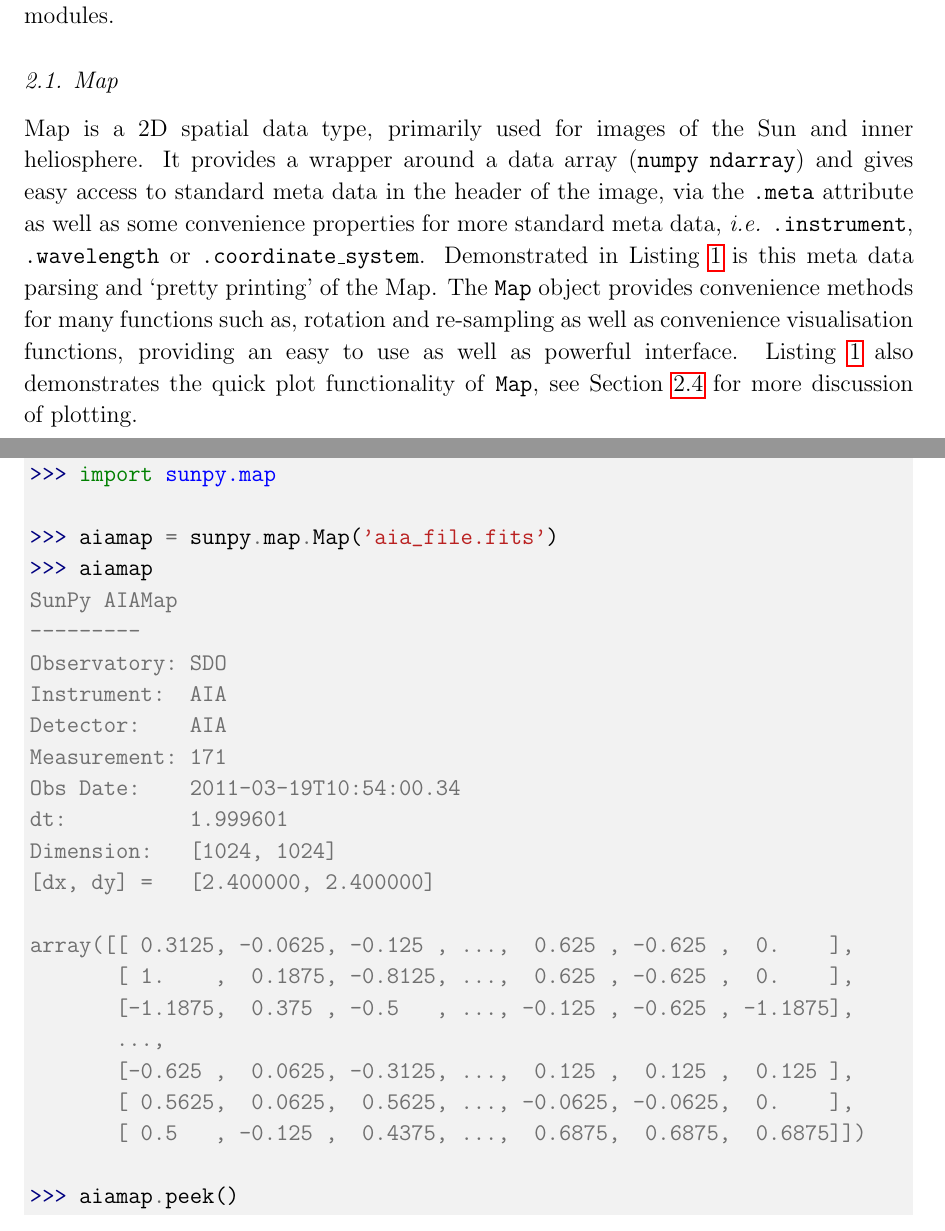
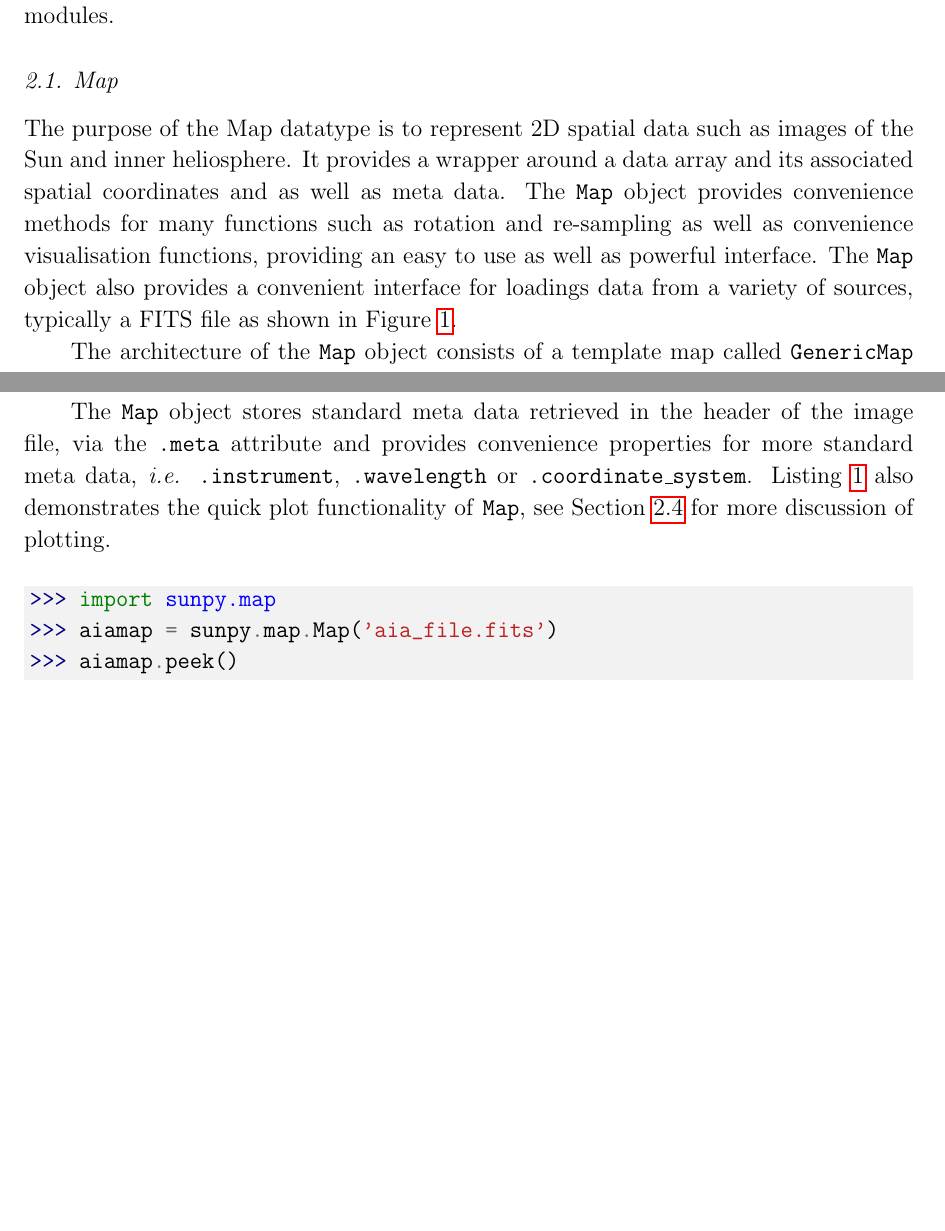
Before and after one commit to sunpy/sunpy-0.4-paper, a LaTeX paper (Sunpy_paper_0.4.tex, which reads 2-1-Map.tex): two parts of pages 4 and 6 of 31 before the commit and two parts of pages 4 and 5 of 30 after it, joined at a grey line, cut so that both start at the same text, the shorter picture padded with empty space. Compiled offline with pdfLaTeX.

Commit message:
update to Map section

```diff
--- a/2-1-Map.tex
+++ b/2-1-Map.tex
@@ -1,14 +1,12 @@
 \subsection{Map}
-Map is a 2D spatial data type, primarily used for images of the Sun and
-inner heliosphere. It provides a wrapper around a data array (\texttt{numpy}
-\texttt{ndarray}) and gives easy access to standard meta data in the header of
-the image, via the \texttt{.meta} attribute as well as some convenience
-properties for more standard meta data, \textit{i.e.} \texttt{.instrument},
-\texttt{.wavelength} or \texttt{.coordinate\_system}. Demonstrated in Listing
-\ref{code:aia_1} is this meta data parsing and `pretty printing' of the Map.
-The \texttt{Map} object provides convenience methods for many functions
-such as, rotation and re-sampling as well as convenience visualisation
-functions, providing an easy to use as well as powerful interface.
-Listing \ref{code:aia_1} also demonstrates the quick plot functionality of
-\texttt{Map}, see Section \ref{subsec:Viz} for more discussion of plotting.
+The purpose of the Map datatype is to represent 2D spatial data such as images of the Sun and
+inner heliosphere. It provides a wrapper around a data array and its associated
+spatial coordinates and as well as meta data. The \texttt{Map} object provides
+convenience methods for many functions
+such as rotation and re-sampling as well as convenience visualisation
+functions, providing an easy to use as well as powerful interface. The \texttt{Map} object
+also provides a convenient interface for loadings data from a variety of sources, typically
+a FITS file as shown in Figure~\ref{code:aia_1}.
 
+The architecture of the \texttt{Map} object consists of a template map called
+\texttt{GenericMap} which is a subclass of \texttt{astropy.nddata.NDData}. \texttt{NDData} is a
@@ -26,3 +26,9 @@ following instruments:
 \textit{PROBA2/SWAP}, \textit{SDO/AIA} and \textit{HMI},
 and \textit{IRIS} SJI frames.
 
+The \texttt{Map} object stores standard meta data retrieved in the header of
+the image file, via the \texttt{.meta} attribute and provides convenience
+properties for more standard meta data, \textit{i.e.} \texttt{.instrument},
+\texttt{.wavelength} or \texttt{.coordinate\_system}.
+Listing \ref{code:aia_1} also demonstrates the quick plot functionality of
+\texttt{Map}, see Section \ref{subsec:Viz} for more discussion of plotting.
@@ -35,30 +35,8 @@ drop-in replacement for \texttt{NDData}.
 
 \begin{listing}[H]
 \begin{minted}[bgcolor=bg]{pycon}
-
 >>> import sunpy.map
-
 >>> aiamap = sunpy.map.Map('aia_file.fits')
->>> aiamap
-SunPy AIAMap
----------
-Observatory: SDO
-Instrument:  AIA
-Detector:    AIA
-Measurement: 171
-Obs Date:    2011-03-19T10:54:00.34
-dt:          1.999601
-Dimension:   [1024, 1024]
-[dx, dy] =   [2.400000, 2.400000]
-
-array([[ 0.3125, -0.0625, -0.125 , ...,  0.625 , -0.625 ,  0.    ],
-       [ 1.    ,  0.1875, -0.8125, ...,  0.625 , -0.625 ,  0.    ],
-       [-1.1875,  0.375 , -0.5   , ..., -0.125 , -0.625 , -1.1875],
-       ...,
-       [-0.625 ,  0.0625, -0.3125, ...,  0.125 ,  0.125 ,  0.125 ],
-       [ 0.5625,  0.0625,  0.5625, ..., -0.0625, -0.0625,  0.    ],
-       [ 0.5   , -0.125 ,  0.4375, ...,  0.6875,  0.6875,  0.6875]])
-
 >>> aiamap.peek()
 \end{minted}
 \includegraphics[width=0.8\columnwidth]{aia_map_example}
```
Also changed, not shown: 2-1-Map.tex (30 more changed lines).
